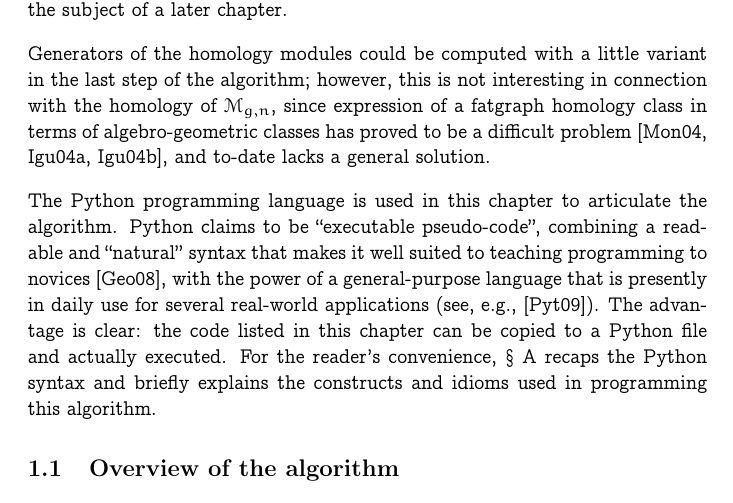
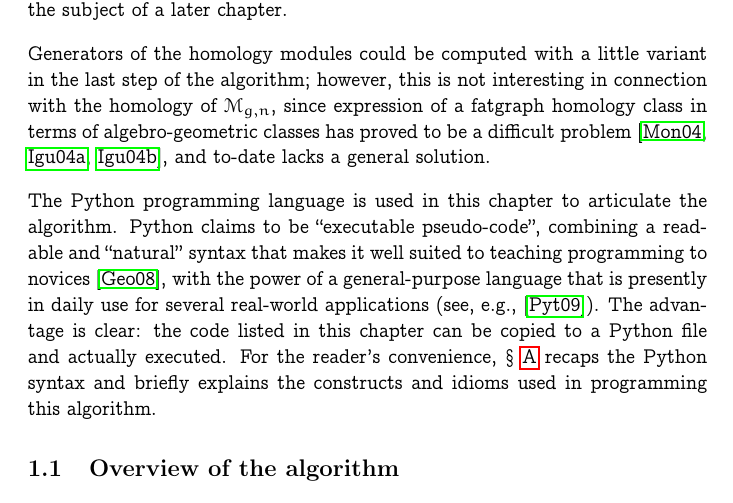
Before and after one commit to eschlossberg/fatghol, a LaTeX thesis (index.tex): part of page 1 of 56, cut so that both start at the same text. Compiled offline with pdfLaTeX.

Commit message:
index.tex:   * lstlisting: use "|" as escapechar to insert LaTeX code   * remove "draft" option - will add again when finalising layout   * lstlisting: don't use "fancyvrb" for reading, somehow breaks WhizzyTeX
git-svn-id: https://fatghol.googlecode.com/svn/trunk@269 e2c0af65-7b97-2394-be7d-76dd08efcea0

```diff
--- a/index.tex
+++ b/index.tex
@@ -1,6 +1,6 @@
 %%% index.tex -- Master LaTeX file.
 %%%
-\documentclass[draft,a4paper]{memoir}
+\documentclass[a4paper,oldfontcommands]{memoir}
 \usepackage{prelim2e}
 
 %%% standard utility packages
@@ -41,6 +41,8 @@
   \let\l=\codefont%
   \lstloadlanguages{Python}%
   \lstset{language=Python,%
+          %fancyvrb,%
+          escapechar=|,% "|" is almost unsed in Python
           basicstyle=\codefont,%
           commentstyle=\normalfont\small,%
           texcl,mathescape=true,%
@@ -50,8 +52,7 @@
           numbers=left,%
           numberstyle=\tiny,%
           stepnumber=1,%
-          firstnumber=last,%
-          fancyvrb%
+          firstnumber=last%
         }%
   \lstnewenvironment{code}{}{}%
   \lstnewenvironment{codexmp}{\lstset{numbers=none,xleftmargin=1em}}{}%
```
